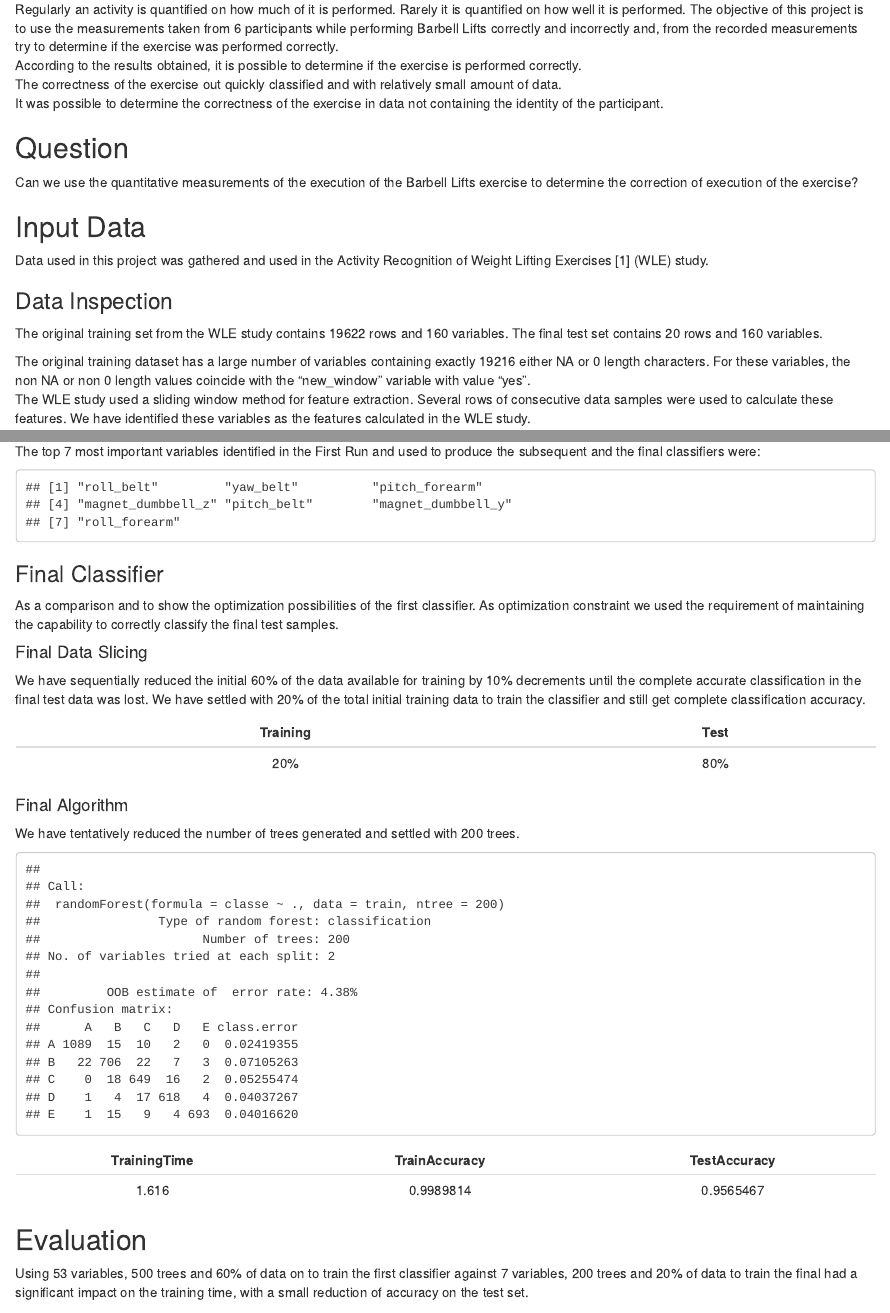
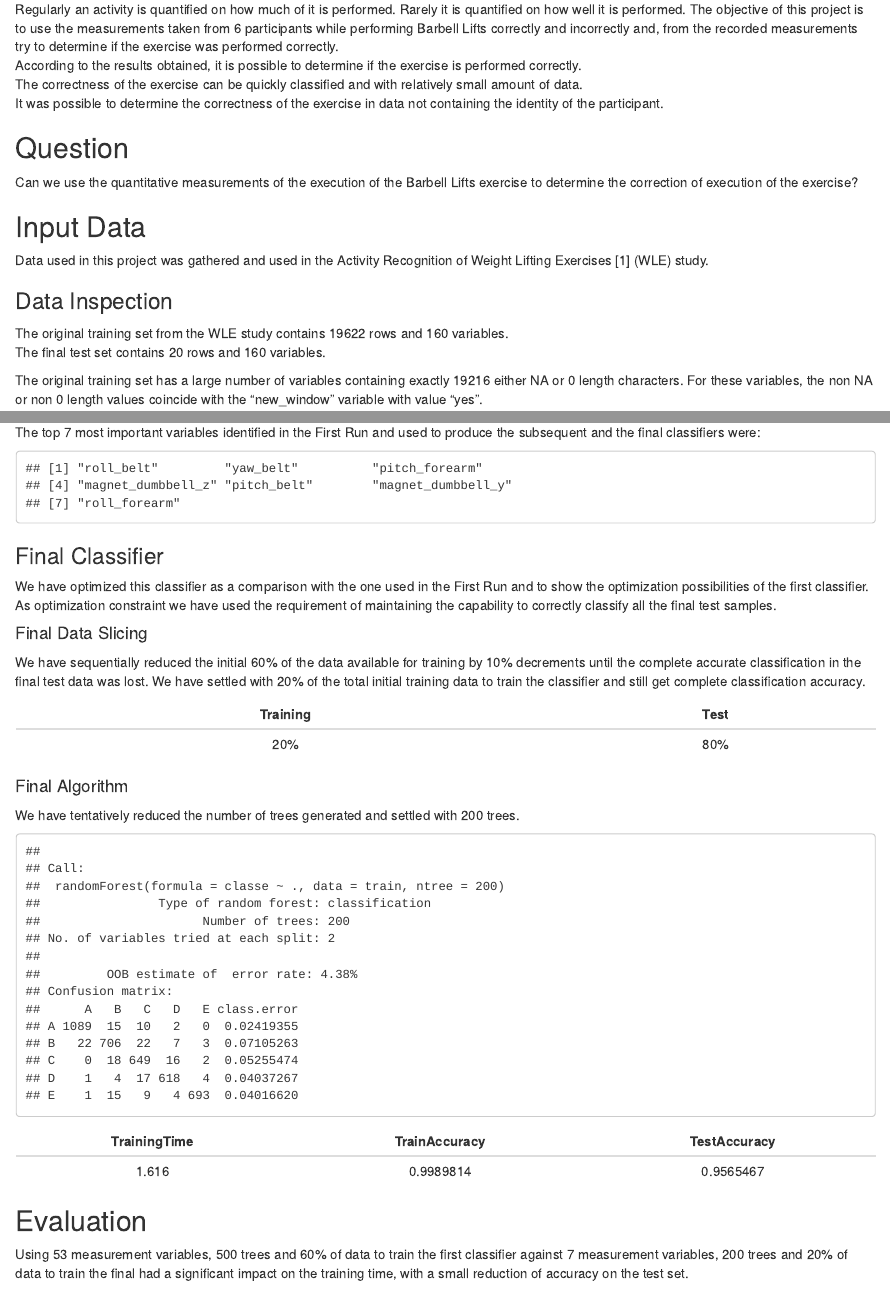
Before and after one commit to mnmmelo/pa_pml, an R Markdown document (pa_pml.Rmd): the page in a window 1100 px wide, from 180 px down, and a second part further down, joined at a grey line. The pictures show the output file pa_pml.html that the author committed with the source, opened offline.

Commit message:
update pa_pml.Rmd

````diff
--- a/pa_pml.Rmd
+++ b/pa_pml.Rmd
@@ -16,7 +16,7 @@ set.seed(1000)
 ## Summary
 Regularly an activity is quantified on how much of it is performed. Rarely it is quantified on how well it is performed. The objective of this project is to use the measurements taken from 6 participants while performing Barbell Lifts correctly and incorrectly and, from the recorded measurements try to determine if the exercise was performed correctly.
 According to the results obtained, it is possible to determine if the exercise is performed correctly.
-The correctness of the exercise out quickly classified and with relatively small amount of data.
+The correctness of the exercise can be quickly classified and with relatively small amount of data.
 It was possible to determine the correctness of the exercise in data not containing the identity of the participant.
 
 ## Question
@@ -57,10 +57,12 @@ dTraining <- dim(training)
 dTesting <- dim(finalTesting)
 ```
 
-The original training set from the WLE study contains `r dTraining[1]` rows and `r dTraining[2]` variables. The final test set contains `r dTesting[1]` rows and `r dTesting[2]` variables.
+The original training set from the WLE study contains `r dTraining[1]` rows and `r dTraining[2]` variables.
+The final test set contains `r dTesting[1]` rows and `r dTesting[2]` variables.
 
-The original training dataset has a large number of variables containing exactly 19216 either NA or 0 length characters.
+The original training set has a large number of variables containing exactly 19216 either NA or 0 length characters.
 For these variables, the non NA or non 0 length values coincide with the "new_window" variable with value "yes".
+
 The WLE study used a sliding window method for feature extraction. Several rows of consecutive data samples were used to calculate these features.
 We have identified these variables as the features calculated in the WLE study.
 
@@ -198,7 +200,7 @@ impVars
 
 ### Final Classifier
 
-As a comparison and to show the optimization possibilities of the first classifier. As optimization constraint we used the requirement of maintaining the capability to correctly classify the final test samples.
+We have optimized this classifier as a comparison with the one used in the First Run and to show the optimization possibilities of the first classifier. As optimization constraint we have used the requirement of maintaining the capability to correctly classify all the final test samples.
 
 ```{r subsetImportantVars}
 # The important variables for prediction
@@ -259,7 +261,7 @@ kable(finalResults, format='markdown', row.names=FALSE, align='c')
 
 ## Evaluation
 
-Using `r length(names(preFinalTesting))` variables, `r modFit$ntree` trees and 60% of data on to train the first classifier against `r length(names(reducedPreFinalTesting))` variables, `r finalModFit$ntree` trees and 20% of data to train the final had a significant impact on the training time, with a small reduction of accuracy on the test set.
+Using `r length(names(preFinalTesting))` measurement variables, `r modFit$ntree` trees and 60% of data to train the first classifier against `r length(names(reducedPreFinalTesting))` measurement variables, `r finalModFit$ntree` trees and 20% of data to train the final had a significant impact on the training time, with a small reduction of accuracy on the test set.
 
 ```{r trainConfigs}
 trainConfigs <- data.frame(
````
Also changed, not shown: pa_pml.html, pa_pml.Rmd (2 more changed lines).
